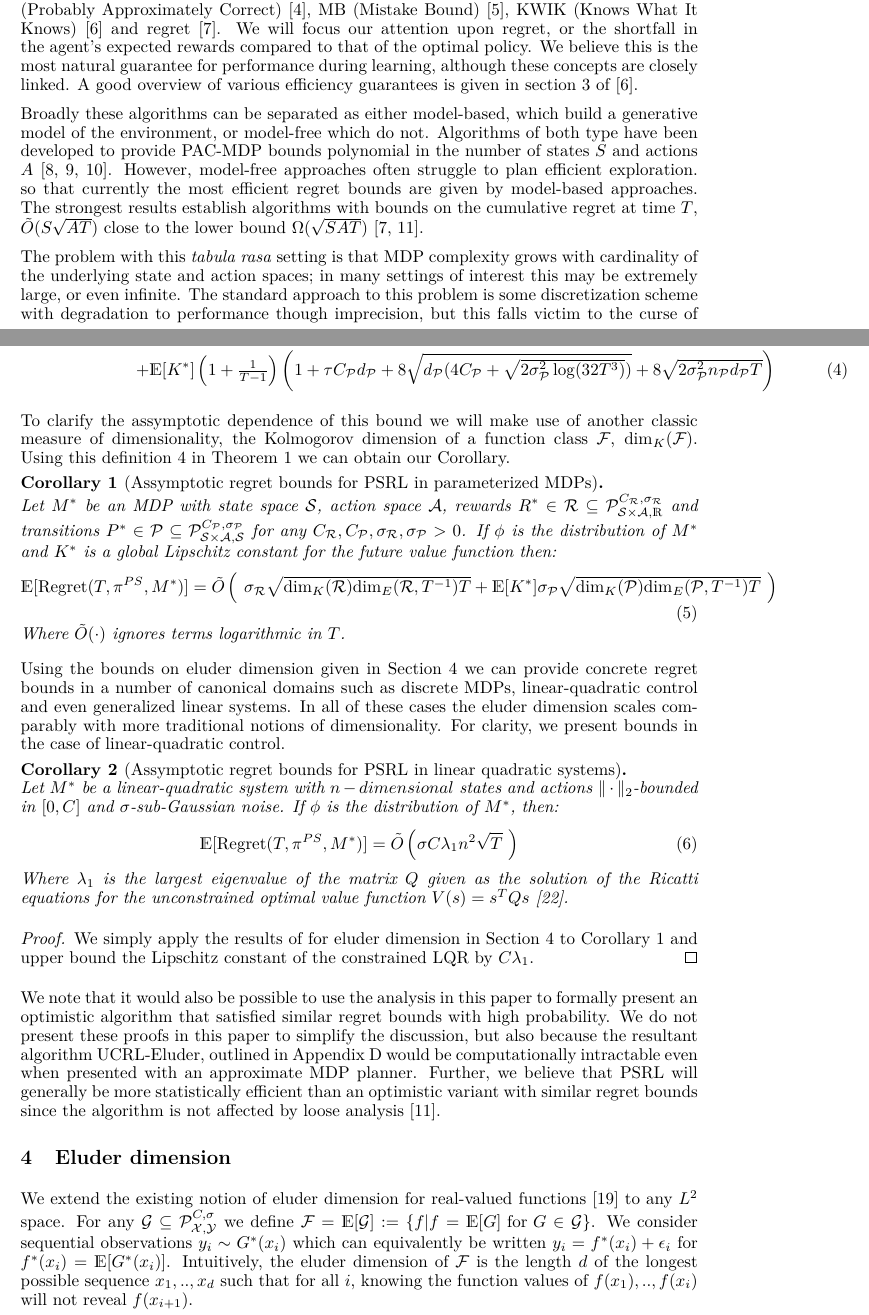
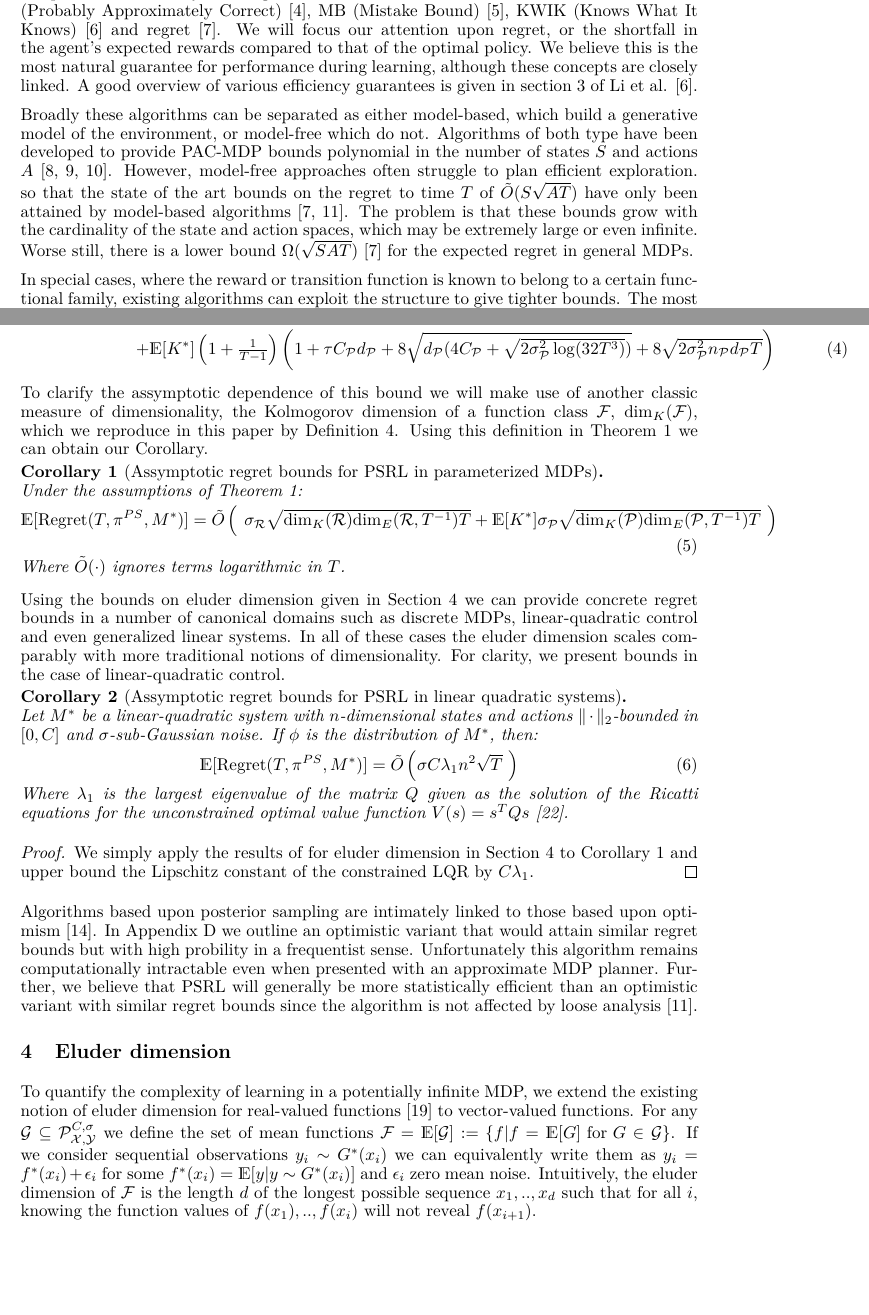
Before and after one commit to iosband/eluder_mdps, a LaTeX paper (EluderL2.tex): two parts of pages 1 and 4 of 15 before the commit and two parts of pages 1 and 4 of 14 after it, joined at a grey line, cut so that both start at the same text, the shorter picture padded with empty space. Compiled offline with LaTeX, dvips and Ghostscript.

Commit message:
Rewrote intro to remove self-plagiarism, analysis still needs work

```diff
--- a/EluderL2.tex
+++ b/EluderL2.tex
@@ -127,7 +127,7 @@ There are numerous criteria for statistical and computational efficiency that mi
 Some of the most common include PAC (Probably Approximately Correct) \cite{valiant1984theory}, MB (Mistake Bound) \cite{littlestone1988learning}, KWIK (Knows What It Knows) \cite{li2011knows} and regret \cite{jaksch2010near}.
 We will focus our attention upon regret, or the shortfall in the agent's expected rewards compared to that of the optimal policy.
 We believe this is the most natural guarantee for performance during learning, although these concepts are closely linked.
-A good overview of various efficiency guarantees is given in section 3 of \cite{li2011knows}.
+A good overview of various efficiency guarantees is given in section 3 of Li et al. \cite{li2011knows}.
 
 % Plan for the rest:
 % - Model-based vs Model-free, we only get good regret bounds with model-based.
@@ -137,11 +137,9 @@ A good overview of various efficiency guarantees is given in section 3 of \cite{
 
 Broadly these algorithms can be separated as either model-based, which build a generative model of the environment, or model-free which do not.
 Algorithms of both type have been developed to provide PAC-MDP bounds polynomial in the number of states $S$ and actions $A$ \cite{kearns2002near,brafman2003r,strehl2006pac}.
-However, model-free approaches often struggle to plan efficient exploration. so that currently the most efficient regret bounds are given by model-based approaches.
-The strongest results establish algorithms with bounds on the cumulative regret at time $T$, $\tilde{O}(S\sqrt{AT})$ close to the lower bound $\Omega(\sqrt{SAT})$ \cite{jaksch2010near,osband2013more}.
+However, model-free approaches often struggle to plan efficient exploration. so that the state of the art bounds on the regret to time $T$ of $\tilde{O}(S\sqrt{AT})$ have only been attained by model-based algorithms \cite{jaksch2010near,osband2013more}.
+The problem is that these bounds grow with the cardinality of the state and action spaces, which may be extremely large or even infinite.
+Worse still, there is a lower bound $\Omega ( \sqrt{SAT} )$ \cite{jaksch2010near} for the expected regret in general MDPs.
 
-The problem with this \emph{tabula rasa} setting is that MDP complexity grows with cardinality of the underlying state and action spaces; in many settings of interest this may be extremely large, or even infinite.
-The standard approach to this problem is some discretization scheme with degradation to performance though imprecision, but this falls victim to the curse of dimensionality.
-To achieve efficiency results that can exploit MDP structure, the existing literature usually presents algorithms tailored to some specific families of $\Rc$ and $\Pc$.
-
+In special cases, where the reward or transition function is known to belong to a certain functional family, existing algorithms can exploit the structure to give tighter bounds.
 The most widely-studied parameterization is the degenerate MDP with no transitions, the mutli-armed bandit \cite{auer2003using,bubeck2011xarmed,russo2013}.
@@ -255,13 +255,12 @@ If $\phi$ is the distribution of $M^*$ and $K^*$ is a global Lipschitz constant
 \end{eqnarray}
 \end{theorem}
 
-To clarify the assymptotic dependence of this bound we will make use of another classic measure of dimensionality, the Kolmogorov dimension of a function class $\Fc$, ${\rm dim}_K(\Fc)$.
-Using this definition \ref{def: kol} in Theorem \ref{thm: main regret} we can obtain our Corollary.
+To clarify the assymptotic dependence of this bound we will make use of another classic measure of dimensionality, the Kolmogorov dimension of a function class $\Fc$, ${\rm dim}_K(\Fc)$, which we reproduce in this paper by Definition \ref{def: kol}.
+Using this definition in Theorem \ref{thm: main regret} we can obtain our Corollary.
 
 \begin{corollary}[Assymptotic regret bounds for PSRL in parameterized MDPs]
 \label{cor: ass regret} \hspace{0.00000000000001mm} \newline
-Let $M^*$ be an MDP with state space $\Sc$, action space $\Ac$, rewards $R^* \in \Rc \subseteq \Pc^{C_\Rc,\sigma_\Rc}_{\Sc \times \Ac,\Real}$ and transitions $P^* \in \Pc \subseteq \Pc^{C_\Pc,\sigma_\Pc}_{\Sc \times \Ac,\Sc}$ for any $C_\Rc, C_\Pc, \sigma_\Rc, \sigma_\Pc >0 $.
-If $\phi$ is the distribution of $M^*$ and $K^*$ is a global Lipschitz constant for the future value function then:
+Under the assumptions of Theorem \ref{thm: main regret}:
 \begin{equation}
 	\Exp[{\rm Regret}(T,\pi^{PS},M^*)] = \tilde{O} \left( \ \sigma_\Rc \sqrt{{\rm dim}_K(\Rc) {\rm dim}_E(\Rc,T^{-1}) T}
 		+ \Exp[K^*] \sigma_\Pc \sqrt{{\rm dim}_K(\Pc) {\rm dim}_E(\Pc,T^{-1}) T} \ \right)
@@ -285,8 +285,9 @@ We simply apply the results of for eluder dimension in Section \ref{sec: eluder}
 \end{proof}
 \end{corollary}
 
-We note that it would also be possible to use the analysis in this paper to formally present an optimistic algorithm that satisfied similar regret bounds with high probability.
-We do not present these proofs in this paper to simplify the discussion, but also because the resultant algorithm UCRL-Eluder, outlined in Appendix \ref{app: UCRL-Eluder} would be computationally intractable even when presented with an approximate MDP planner.
+Algorithms based upon posterior sampling are intimately linked to those based upon optimism \cite{russo2013}.
+In Appendix \ref{app: UCRL-Eluder} we outline an optimistic variant that would attain similar regret bounds but with high probility in a frequentist sense.
+Unfortunately this algorithm remains computationally intractable even when presented with an approximate MDP planner.
 Further, we believe that PSRL will generally be more statistically efficient than an optimistic variant with similar regret bounds since the algorithm is not affected by loose analysis \cite{osband2013more}.
 
 
@@ -295,9 +296,9 @@ Further, we believe that PSRL will generally be more statistically efficient tha
 %---------------------------------------------------------------------------------------------------------------------------------------------------------------------------------------------------------
 \section{Eluder dimension}
 \label{sec: eluder}
-We extend the existing notion of eluder dimension for real-valued functions \cite{russo2013eluder} to any $L^2$ space.
-For any $\Gc \subseteq \Pc^{C,\sigma}_{\Xc,\Yc}$ we define $\Fc = \Exp[\Gc] := \{f | f=\Exp[G] \text{ for } G \in \Gc \}$.
-We consider sequential observations $y_i \sim G^*(x_i)$ which can equivalently be written $y_i = f^*(x_i) + \epsilon_i$ for $f^*(x_i) = \Exp[G^*(x_i)]$.
+To quantify the complexity of learning in a potentially infinite MDP, we extend the existing notion of eluder dimension for real-valued functions \cite{russo2013eluder} to vector-valued functions.
+For any $\Gc \subseteq \Pc^{C,\sigma}_{\Xc,\Yc}$ we define the set of mean functions $\Fc = \Exp[\Gc] := \{f | f=\Exp[G] \text{ for } G \in \Gc \}$.
+If we consider sequential observations $y_i \sim G^*(x_i)$ we can equivalently write them as $y_i = f^*(x_i) + \epsilon_i$ for some $f^*(x_i) = \Exp[y | y \sim G^*(x_i)]$ and $\epsilon_i$ zero mean noise.
 Intuitively, the eluder dimension of $\Fc$ is the length $d$ of the longest possible sequence $x_1,..,x_d$ such that for all $i$, knowing the function values of $f(x_1),..,f(x_i)$ will not reveal $f(x_{i+1})$.
 
 \begin{mydef}[$ (\mathcal{F},\epsilon)-dependence$]
```
Also changed, not shown: EluderL2.pdf, EluderL2.tex (38 more changed lines), 1 other file.
